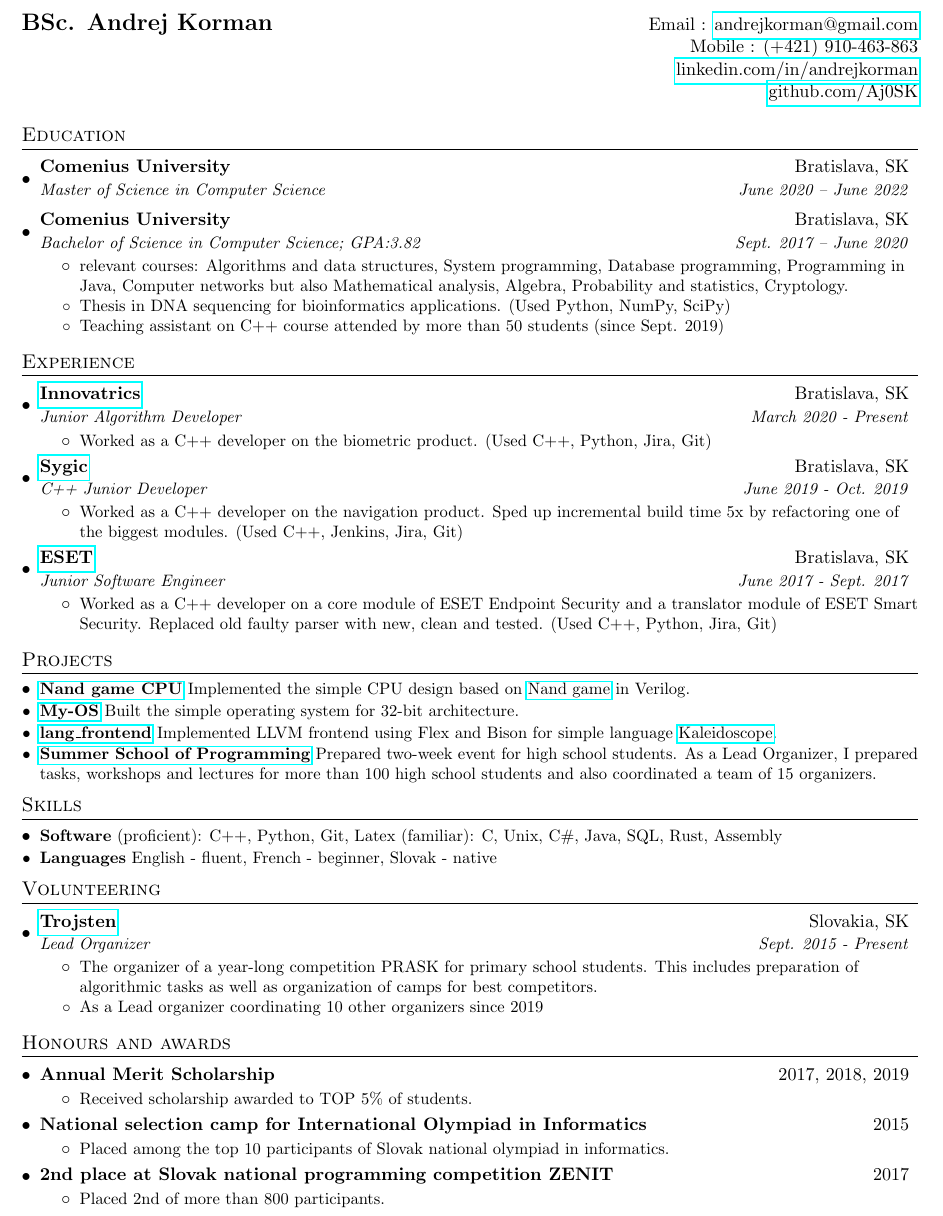
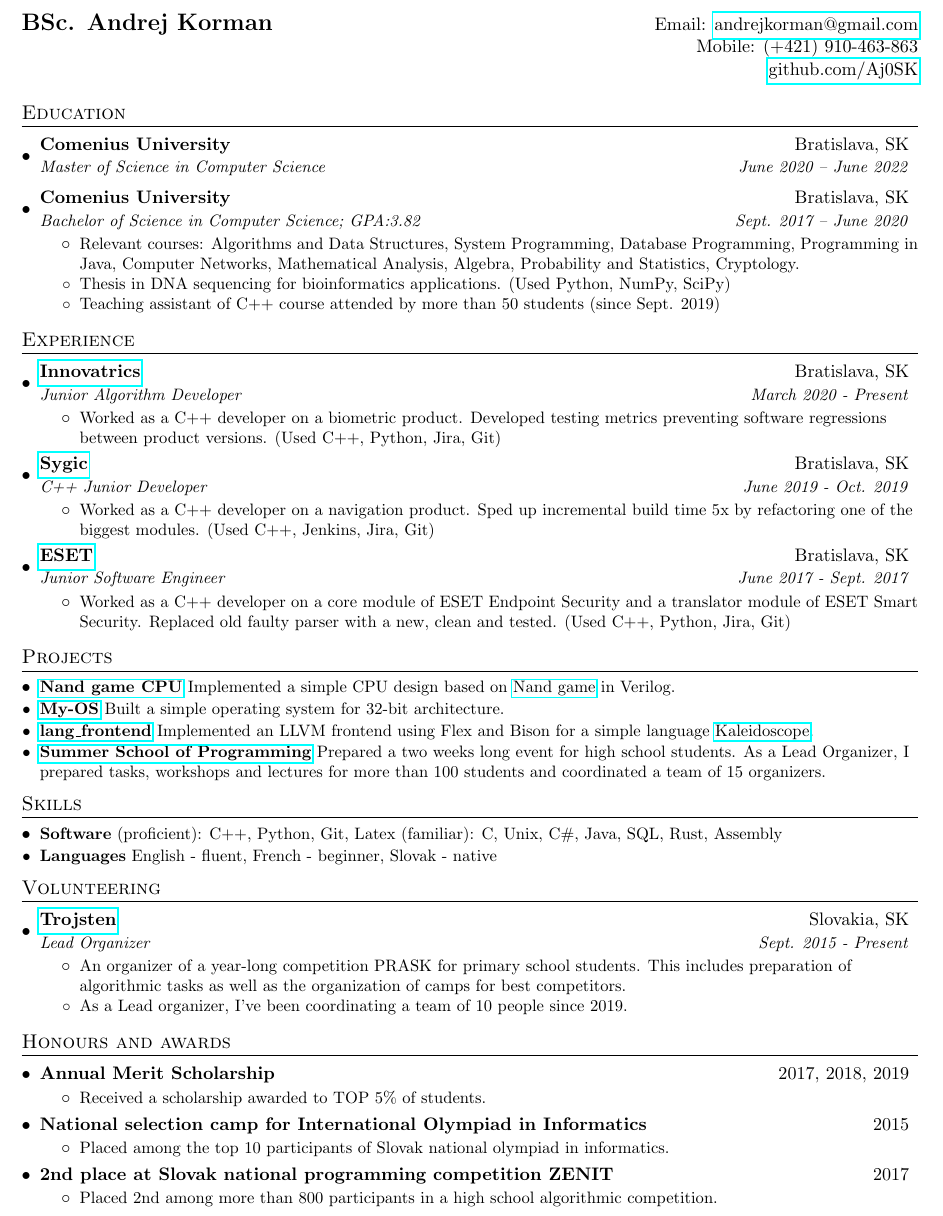
Before and after one commit to Aj0SK/cv, a LaTeX CV (andrej_korman_resume.tex): part of the page, cut so that both start at the same text. Compiled offline with pdfLaTeX.

Commit message:
Add remarks from Roman

```diff
--- a/andrej_korman_resume.tex
+++ b/andrej_korman_resume.tex
@@ -82,9 +82,8 @@
 
 %----------HEADING-----------------
 \begin{tabular*}{\textwidth}{l@{\extracolsep{\fill}}r}
-  \textbf{\href{}{\Large BSc. Andrej Korman}} & Email : \href{mailto:andrejkorman@gmail.com}{andrejkorman@gmail.com}\\
-  & Mobile : (+421) 910-463-863 \\
-  & \href{https://www.linkedin.com/in/andrejkorman/}{linkedin.com/in/andrejkorman} \\
+  \textbf{\href{}{\Large BSc. Andrej Korman}} & Email: \href{mailto:andrejkorman@gmail.com}{andrejkorman@gmail.com}\\
+  & Mobile: (+421) 910-463-863 \\
   & \href{https://github.com/Aj0SK}{github.com/Aj0SK} \\
 \end{tabular*}
 
@@ -100,11 +99,11 @@
       {Bachelor of Science in Computer Science; GPA:3.82}{Sept. 2017 -- June 2020}
       \resumeItemListStart
         \resumeItem{}
-          {relevant courses: Algorithms and data structures, System programming, Database programming, Programming in Java, Computer networks but also Mathematical analysis, Algebra, Probability and statistics, Cryptology.}
+          {Relevant courses: Algorithms and Data Structures, System Programming, Database Programming, Programming in Java, Computer Networks, Mathematical Analysis, Algebra, Probability and Statistics, Cryptology.}
          \resumeItem{}
           {Thesis in DNA sequencing for bioinformatics applications. (Used Python, NumPy, SciPy)}
          \resumeItem{}
-          {Teaching assistant on C++ course attended by more than 50 students (since Sept. 2019)}
+          {Teaching assistant of C++ course attended by more than 50 students (since Sept. 2019)}
       \resumeItemListEnd
   \resumeSubHeadingListEnd
 
@@ -118,7 +117,7 @@
       {Junior Algorithm Developer}{March 2020 - Present}
       \resumeItemListStart
         \resumeItem{}
-          {Worked as a C++ developer on the biometric product. (Used C++, Python, Jira, Git)}
+          {Worked as a C++ developer on a biometric product. Developed testing metrics preventing software regressions between product versions. (Used C++, Python, Jira, Git)}
       \resumeItemListEnd
 
     \resumeSubheading
@@ -126,7 +125,7 @@
       {C++ Junior Developer}{June 2019 - Oct. 2019}
       \resumeItemListStart
         \resumeItem{}
-          {Worked as a C++ developer on the navigation product. Sped up incremental build time 5x by refactoring one of the biggest modules. (Used C++, Jenkins, Jira, Git)}
+          {Worked as a C++ developer on a navigation product. Sped up incremental build time 5x by refactoring one of the biggest modules. (Used C++, Jenkins, Jira, Git)}
       \resumeItemListEnd
 
     \resumeSubheading
@@ -134,7 +133,7 @@
       {Junior Software Engineer}{June 2017 - Sept. 2017}
       \resumeItemListStart
         \resumeItem{}
-          {Worked as a C++ developer on a core module of ESET Endpoint Security and a translator module of ESET Smart Security. Replaced old faulty parser with new, clean and tested. (Used C++, Python, Jira, Git)}
+          {Worked as a C++ developer on a core module of ESET Endpoint Security and a translator module of ESET Smart Security. Replaced old faulty parser with a new, clean and tested. (Used C++, Python, Jira, Git)}
       \resumeItemListEnd
 
   \resumeSubHeadingListEnd
@@ -143,13 +142,13 @@
 \section{Projects}
   \resumeSubHeadingListStart
     \resumeSubItem{\href{https://github.com/Aj0SK/verilog}{Nand game CPU}}
-      { Implemented the simple CPU design based on \href{http://nandgame.com/}{Nand game} in Verilog.}
+      { Implemented a simple CPU design based on \href{http://nandgame.com/}{Nand game} in Verilog.}
     \resumeSubItem{\href{https://github.com/Aj0SK/my_os}{My-OS}}
-      { Built the simple operating system for 32-bit architecture.}
+      { Built a simple operating system for 32-bit architecture.}
     \resumeSubItem{\href{https://github.com/Aj0SK/lang_frontend}{lang\_frontend}}
-      { Implemented LLVM frontend using Flex and Bison for simple language \href{https://llvm.org/docs/tutorial/MyFirstLanguageFrontend/}{Kaleidoscope}.}
+      { Implemented an LLVM frontend using Flex and Bison for a simple language \href{https://llvm.org/docs/tutorial/MyFirstLanguageFrontend/}{Kaleidoscope}.}
     \resumeSubItem{\href{https://www.trojsten.sk/ls/}{Summer School of Programming}}
-      { Prepared two-week event for high school students. As a Lead Organizer, I prepared tasks, workshops and lectures for more than 100 high school students and also coordinated a team of 15 organizers.}
+      { Prepared a two weeks long event for high school students. As a Lead Organizer, I prepared tasks, workshops and lectures for more than 100 students and coordinated a team of 15 organizers.}
 %    \resumeSubItem{\href{https://www.ksp.sk/osp20/}{Online School of Programming}}
 %      { Co-organized online event for general public during the COVID-19 pandemics. Prepared the introductory course into the Python programming.}
   \resumeSubHeadingListEnd
@@ -172,9 +171,9 @@
       {Lead Organizer}{Sept. 2015 - Present}
       \resumeItemListStart
         \resumeItem{}
-          {The organizer of a year-long competition PRASK for primary school students. This includes preparation of algorithmic tasks as well as organization of camps for best competitors.}
+          {An organizer of a year-long competition PRASK for primary school students. This includes preparation of algorithmic tasks as well as the organization of camps for best competitors.}
           \resumeItem{}
-          {As a Lead organizer coordinating 10 other organizers since 2019}
+          {As a Lead organizer, I've been coordinating a team of 10 people since 2019.}
       \resumeItemListEnd
   \resumeSubHeadingListEnd
 
@@ -185,7 +184,7 @@
       {}{}
       \resumeItemListStart
         \resumeItem{}
-          {Received scholarship awarded to TOP 5\% of students.}
+          {Received a scholarship awarded to TOP 5\% of students.}
       \resumeItemListEnd
     \resumeSubheadingMY
       {National selection camp for International Olympiad in Informatics}{2015}
@@ -199,7 +198,7 @@
       {}{}
       \resumeItemListStart
         \resumeItem{}
-          {Placed 2nd of more than 800 participants.}
+          {Placed 2nd among more than 800 participants in a high school algorithmic competition.}
       \resumeItemListEnd
 
   \resumeSubHeadingListEnd
```
